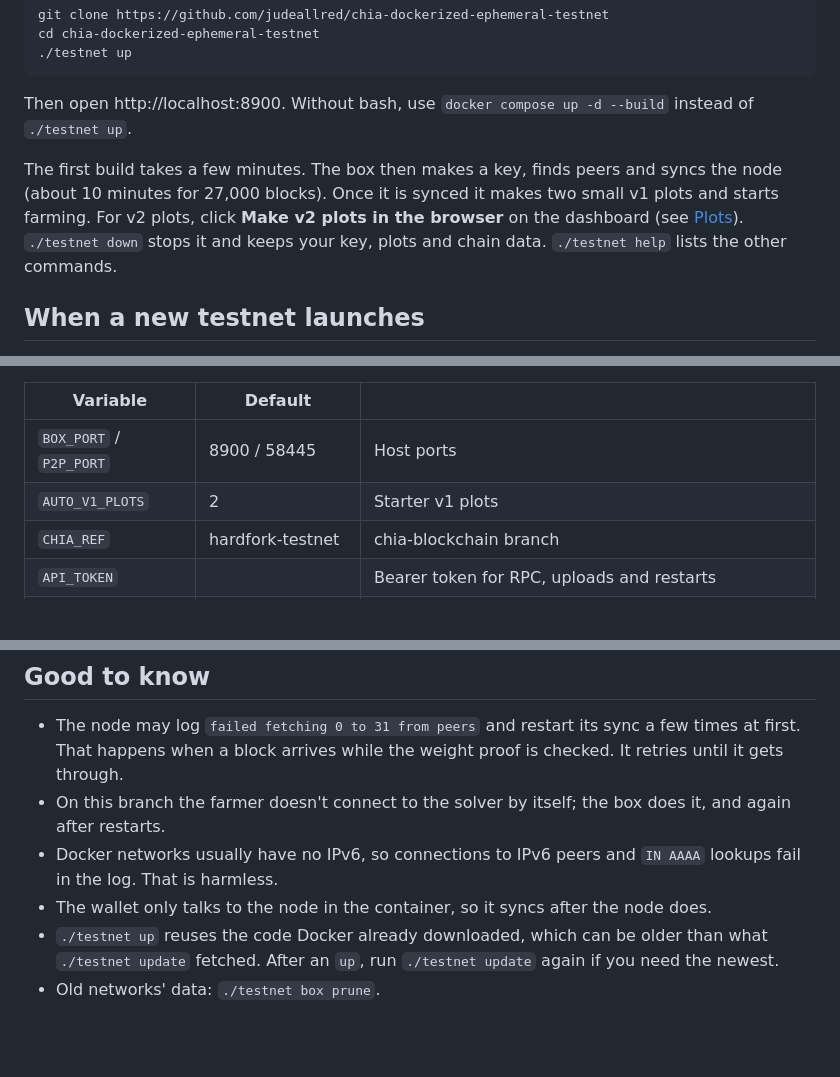
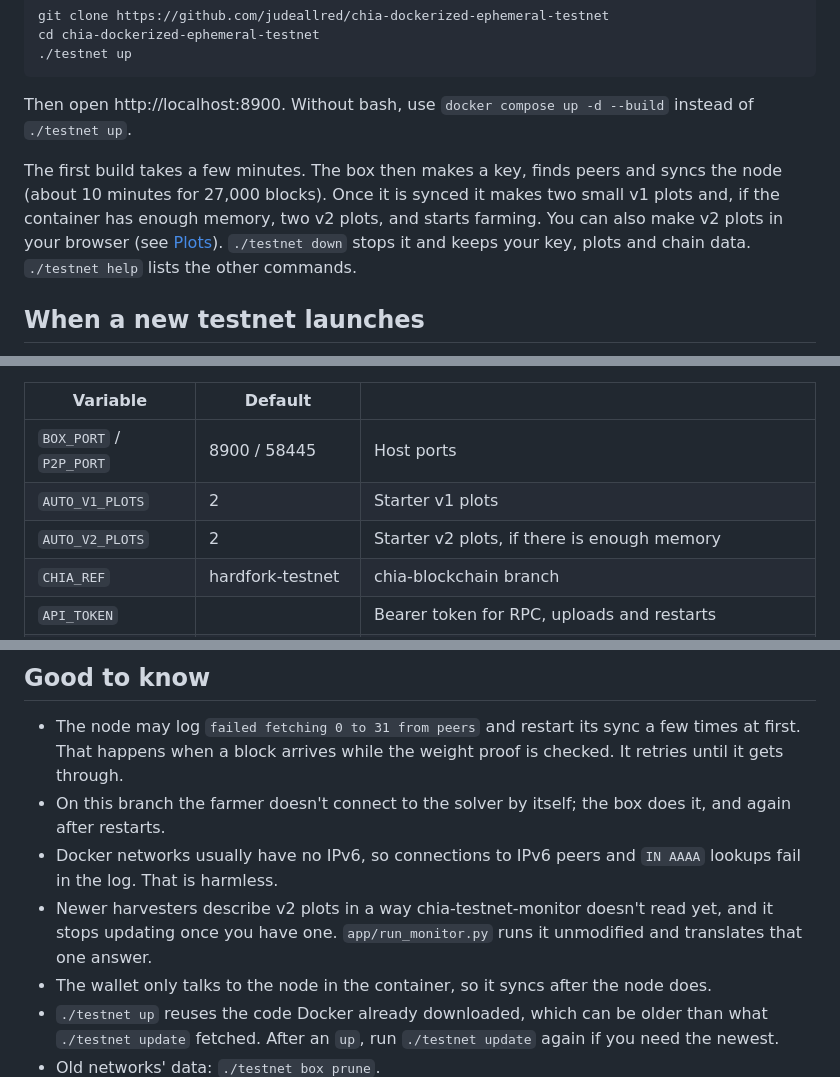
Before and after one commit to judeallred/chia-dockerized-ephemeral-testnet, a Markdown page: README.md, 3 parts joined by grey strips. Rendered like a GitHub page; blank space fills up the shorter version.

```diff
--- a/README.md
+++ b/README.md
@@ -17,8 +22,8 @@ cd chia-dockerized-ephemeral-testnet
 Then open http://localhost:8900. Without bash, use `docker compose up -d --build` instead of `./testnet up`.
 
 The first build takes a few minutes. The box then makes a key, finds peers and syncs the node (about 10 minutes for
-27,000 blocks). Once it is synced it makes two small v1 plots and starts farming. For v2 plots, click
-**Make v2 plots in the browser** on the dashboard (see [Plots](#plots)). `./testnet down` stops it and keeps
+27,000 blocks). Once it is synced it makes two small v1 plots and, if the container has
+enough memory, two v2 plots, and starts farming. You can also make v2 plots in your browser (see [Plots](#plots)). `./testnet down` stops it and keeps
 your key, plots and chain data. `./testnet help` lists the other commands.
 
 ## When a new testnet launches
@@ -97,6 +113,7 @@ put TLS in front.
 | --- | --- | --- |
 | `BOX_PORT` / `P2P_PORT` | 8900 / 58445 | Host ports |
 | `AUTO_V1_PLOTS` | 2 | Starter v1 plots |
+| `AUTO_V2_PLOTS` | 2 | Starter v2 plots, if there is enough memory |
 | `CHIA_REF` | hardfork-testnet | chia-blockchain branch |
 | `API_TOKEN` | | Bearer token for RPC, uploads and restarts |
 | `ALLOWED_HOSTS` | localhost and friends | Accepted `Host` names |
@@ -112,6 +129,8 @@ Put them in `.env`.
 - On this branch the farmer doesn't connect to the solver by itself; the box does it, and again after restarts.
 - Docker networks usually have no IPv6, so connections to IPv6 peers and `IN AAAA` lookups fail in the log. That is
   harmless.
+- Newer harvesters describe v2 plots in a way chia-testnet-monitor doesn't read yet, and it stops updating once you have
+  one. `app/run_monitor.py` runs it unmodified and translates that one answer.
 - The wallet only talks to the node in the container, so it syncs after the node does.
 - `./testnet up` reuses the code Docker already downloaded, which can be older than what `./testnet update` fetched. After
   an `up`, run `./testnet update` again if you need the newest.
```
Also changed, not shown: other parts of README.md (+19 -3 lines), docs/dashboard-dark.png (added), docs/dashboard.png (added), docs/plotter.png (added), docs/rpc.png (added), 8 other files.
